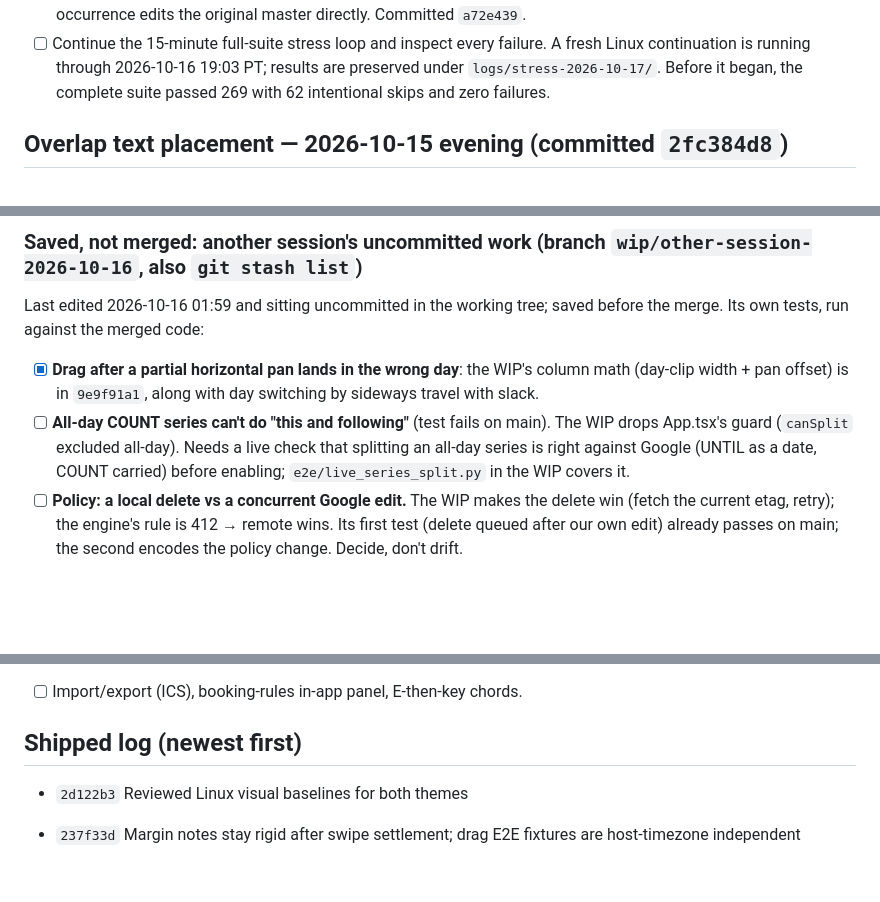
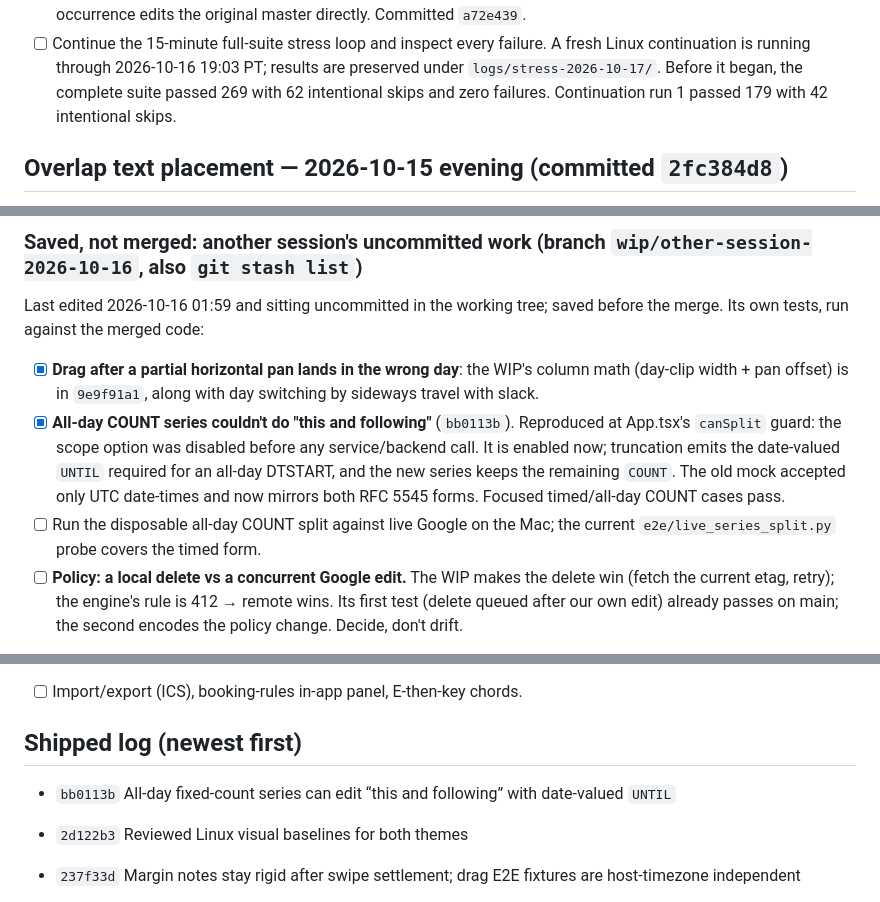
Before and after one commit to joshuayanggithub/northstar-calendar, a Markdown page: TODO.md, 3 parts joined by grey strips. Rendered like a GitHub page; blank space fills up the shorter version.

Commit message:
Track all-day recurrence split verification
Record the fixed UI guard and date-valued UNTIL path while keeping the disposable live Google all-day probe explicitly open.

```diff
--- a/TODO.md
+++ b/TODO.md
@@ -111,7 +111,8 @@ browser server now runs independently. The 15:59 run had one transient
 - [ ] Continue the 15-minute full-suite stress loop and inspect every failure.
   A fresh Linux continuation is running through 2026-10-16 19:03 PT; results
   are preserved under `logs/stress-2026-10-17/`. Before it began, the complete
-  suite passed 269 with 62 intentional skips and zero failures.
+  suite passed 269 with 62 intentional skips and zero failures. Continuation
+  run 1 passed 179 with 42 intentional skips.
 
 ## Overlap text placement — 2026-10-15 evening (committed `2fc384d8`)
 
@@ -241,11 +242,14 @@ saved before the merge. Its own tests, run against the merged code:
 - [x] **Drag after a partial horizontal pan lands in the wrong day**: the
   WIP's column math (day-clip width + pan offset) is in `9e9f91a1`, along with
   day switching by sideways travel with slack.
-- [ ] **All-day COUNT series can't do "this and following"** (test fails on
-  main). The WIP drops App.tsx's guard (`canSplit` excluded all-day). Needs
-  a live check that splitting an all-day series is right against Google
-  (UNTIL as a date, COUNT carried) before enabling; `e2e/live_series_split.py`
-  in the WIP covers it.
+- [x] **All-day COUNT series couldn't do "this and following"** (`bb0113b`).
+  Reproduced at App.tsx's `canSplit` guard: the scope option was disabled
+  before any service/backend call. It is enabled now; truncation emits the
+  date-valued `UNTIL` required for an all-day DTSTART, and the new series
+  keeps the remaining `COUNT`. The old mock accepted only UTC date-times and
+  now mirrors both RFC 5545 forms. Focused timed/all-day COUNT cases pass.
+- [ ] Run the disposable all-day COUNT split against live Google on the Mac;
+  the current `e2e/live_series_split.py` probe covers the timed form.
 - [ ] **Policy: a local delete vs a concurrent Google edit.** The WIP makes
   the delete win (fetch the current etag, retry); the engine's rule is
   412 → remote wins. Its first test (delete queued after our own edit) already
@@ -279,6 +283,7 @@ and `sudo -n` requires a password, so native setup cannot finish unattended.
 
 ## Shipped log (newest first)
 
+- `bb0113b` All-day fixed-count series can edit “this and following” with date-valued `UNTIL`
 - `2d122b3` Reviewed Linux visual baselines for both themes
 - `237f33d` Margin notes stay rigid after swipe settlement; drag E2E fixtures are host-timezone independent
 - `4352f531` App icon "Polaris is today" + north-star menu bar glyph
```
Also changed, not shown: FEATURES.md (+1 -0 lines), REQUESTS.md (+1 -1 lines).
